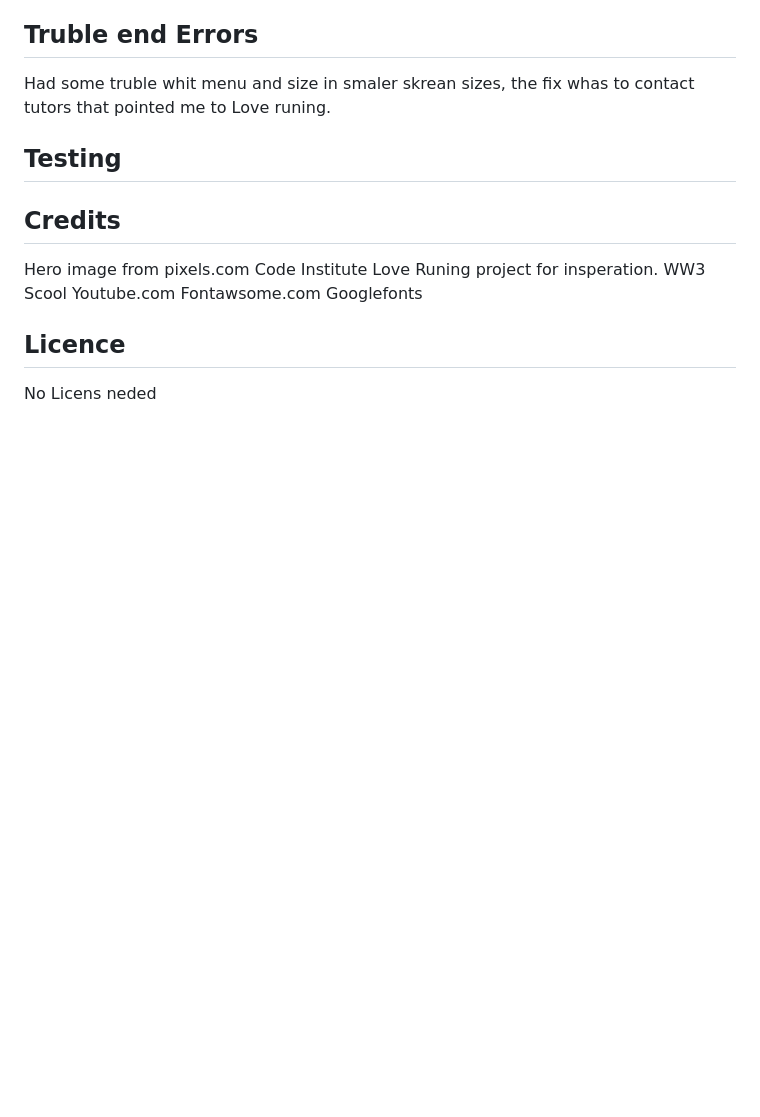
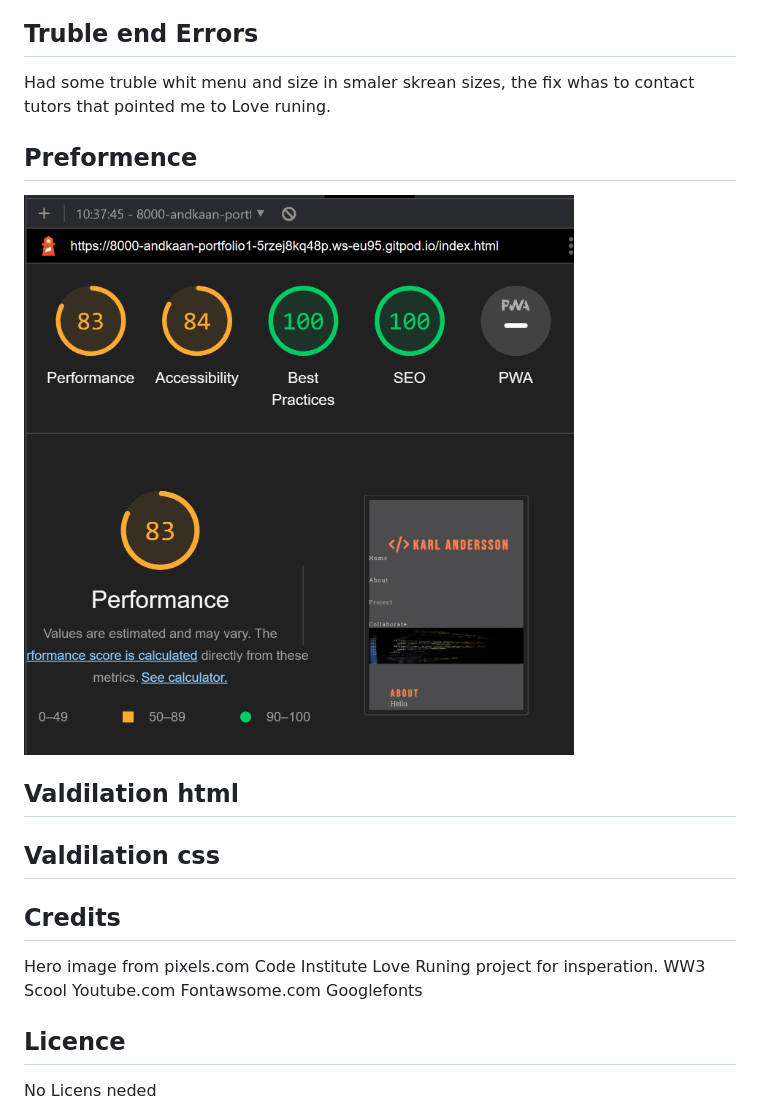
Before and after one commit to ANDKAAN/Portfolio-1, a Markdown page: README.md, the part around the change. Drawn GitHub-style; pictures changed too: assets/images/preformence.png (added); blank space fills up the shorter version.

```diff
--- a/README.md
+++ b/README.md
@@ -44,7 +44,13 @@ The design change a bit from balsamiq do to laking of skils.
 Had some truble whit menu and size in smaler skrean sizes,
 the fix whas to contact tutors that pointed me to Love runing.
 
-<h2>Testing</h2>
+<h2>Preformence</h2>
+
+<img src="assets/images/preformence.png">
+
+<h2>Valdilation html</h2>
+
+<h2>Valdilation css</h2>
 
 
 <h2>Credits</h2>
```
Also changed, not shown: 1 other file.
